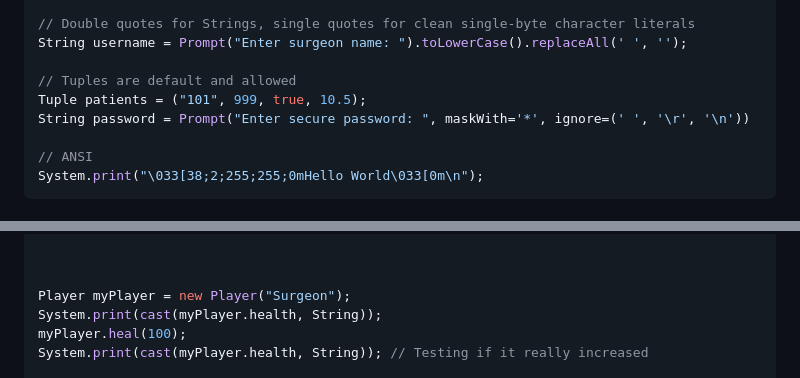
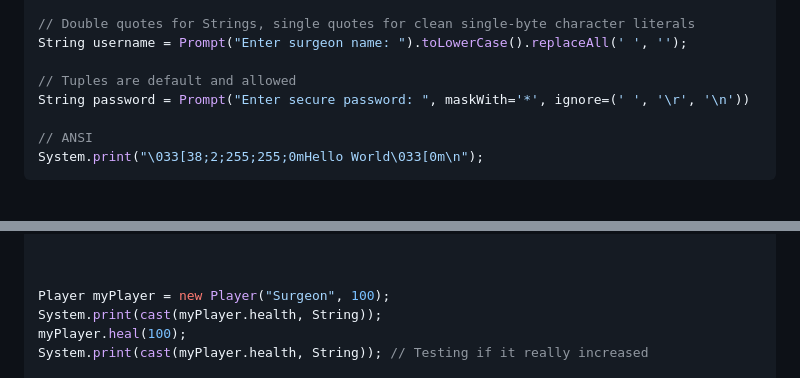
Before and after one commit to geyser-master/Geyser-Team, a Markdown page: explanation/GeyserExplanation.md, 2 parts joined by grey strips. GitHub-like rendering.

Commit message:
Fixed tuple confusion

```diff
--- a/explanation/GeyserExplanation.md
+++ b/explanation/GeyserExplanation.md
@@ -278,7 +278,6 @@ System.print(status);
 String username = Prompt("Enter surgeon name: ").toLowerCase().replaceAll(' ', '');
 
 // Tuples are default and allowed
-Tuple patients = ("101", 999, true, 10.5);
 String password = Prompt("Enter secure password: ", maskWith='*', ignore=(' ', '\r', '\n'))
 
 // ANSI
@@ -667,7 +666,7 @@ class Player inherits Animal {
 
 
 
-Player myPlayer = new Player("Surgeon");
+Player myPlayer = new Player("Surgeon", 100);
 System.print(cast(myPlayer.health, String));
 myPlayer.heal(100);
 System.print(cast(myPlayer.health, String)); // Testing if it really increased
```
